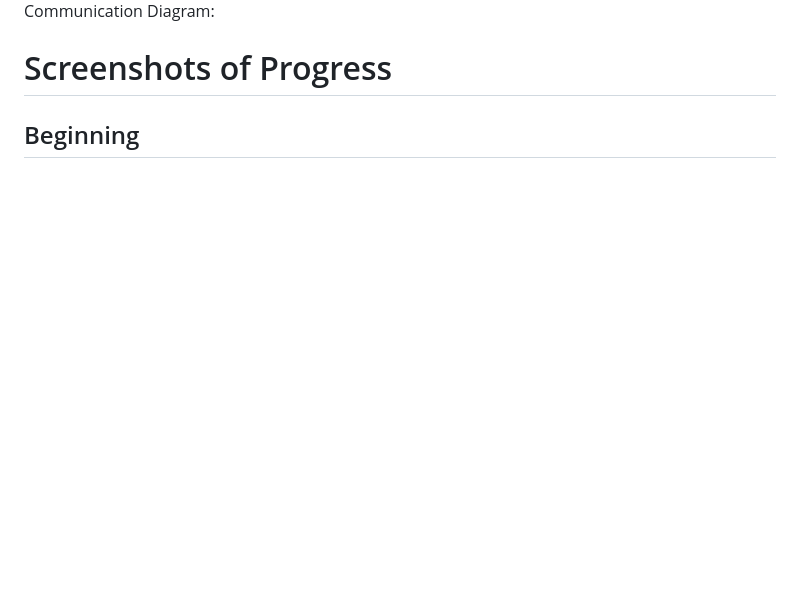
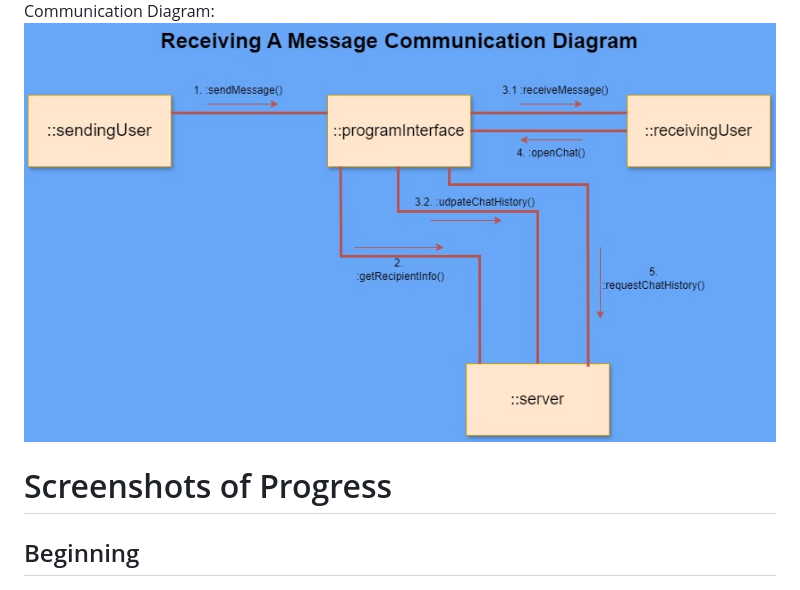
Before and after one commit to kohlerb1/MouseChat, a Markdown page: UseCaseDoc.md, the part around the change. Drawn GitHub-style; pictures changed too: figures/Receiving_A_Message_Communication_Diagram.jpg (added); blank space fills up the shorter version.

Commit message:
Added Receiving a Message Communication Diagram to Figures and UseCaseDoc

```diff
--- a/UseCaseDoc.md
+++ b/UseCaseDoc.md
@@ -124,6 +124,7 @@ Communication Diagram:
 Activity Diagram:
 ![Receiving a Message Activity Diagram](/figures/Receive_a_Message_Activity_Diagram.jpg)
 Communication Diagram:
+![Receiving a Message Activity Diagram Draft](/figures/Receiving_A_Message_Communication_Diagram.jpg)
 
 # Screenshots of Progress
 
```
